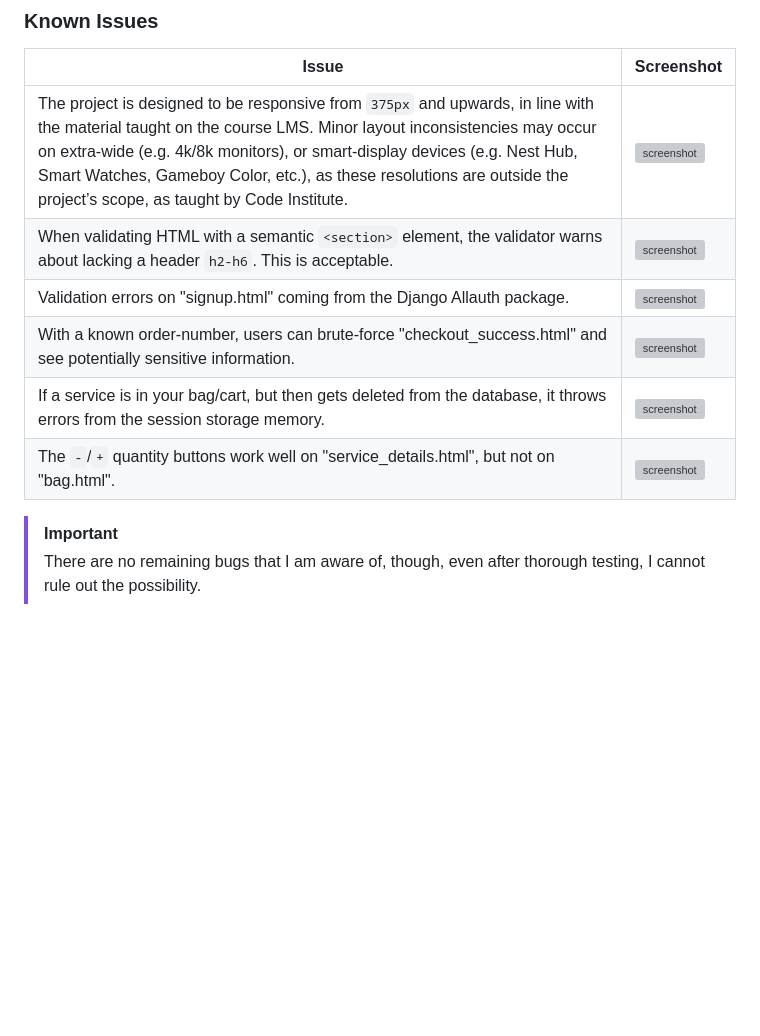
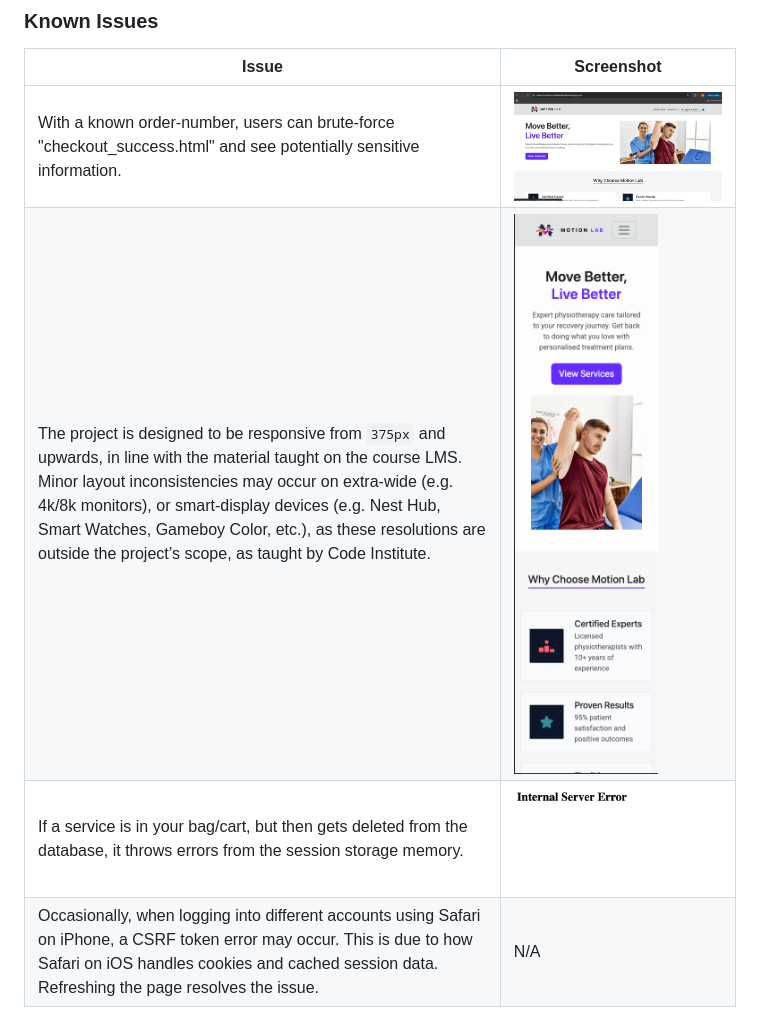
Before and after one commit to AlexThoma5/MP4_ecommerce, a Markdown page: TESTING.md, the part around one of its changes. Rendered like a GitHub page; pictures changed too: documentation/issues/brute-force.gif (added), documentation/issues/poor-responsive.png (added), documentation/issues/session-storage.png (added); blank space fills up the shorter version; grey boxes are pictures that could not be loaded.

Commit message:
Add bugs section to testing.md

```diff
--- a/TESTING.md
+++ b/TESTING.md
@@ -302,12 +281,7 @@ Any remaining open issues can be tracked [here](https://www.github.com/AlexThoma
 
 | Issue | Screenshot |
 | --- | --- |
-| The project is designed to be responsive from `375px` and upwards, in line with the material taught on the course LMS. Minor layout inconsistencies may occur on extra-wide (e.g. 4k/8k monitors), or smart-display devices (e.g. Nest Hub, Smart Watches, Gameboy Color, etc.), as these resolutions are outside the project’s scope, as taught by Code Institute. | ![screenshot](documentation/issues/poor-responsiveness.png) |
-| When validating HTML with a semantic `<section>` element, the validator warns about lacking a header `h2-h6`. This is acceptable. | ![screenshot](documentation/issues/section-header.png) |
-| Validation errors on "signup.html" coming from the Django Allauth package. | ![screenshot](documentation/issues/allauth.png) |
-| With a known order-number, users can brute-force "checkout_success.html" and see potentially sensitive information. | ![screenshot](documentation/issues/checkout-success.png) |
+| With a known order-number, users can brute-force "checkout_success.html" and see potentially sensitive information. | ![screenshot](documentation/issues/brute-force.gif) |
+| The project is designed to be responsive from `375px` and upwards, in line with the material taught on the course LMS. Minor layout inconsistencies may occur on extra-wide (e.g. 4k/8k monitors), or smart-display devices (e.g. Nest Hub, Smart Watches, Gameboy Color, etc.), as these resolutions are outside the project’s scope, as taught by Code Institute. | ![screenshot](documentation/issues/poor-responsive.png) |
 | If a service is in your bag/cart, but then gets deleted from the database, it throws errors from the session storage memory. | ![screenshot](documentation/issues/session-storage.png) |
-| The `-`/`+` quantity buttons work well on "service_details.html", but not on "bag.html". | ![screenshot](documentation/issues/quantity-buttons.png) |
-
-> [!IMPORTANT]
-> There are no remaining bugs that I am aware of, though, even after thorough testing, I cannot rule out the possibility.
+| Occasionally, when logging into different accounts using Safari on iPhone, a CSRF token error may occur. This is due to how Safari on iOS handles cookies and cached session data. Refreshing the page resolves the issue. | N/A |
```
Also changed, not shown: other parts of TESTING.md (+3 -24 lines), documentation/bugs/gh-issues-closed.png (added).
